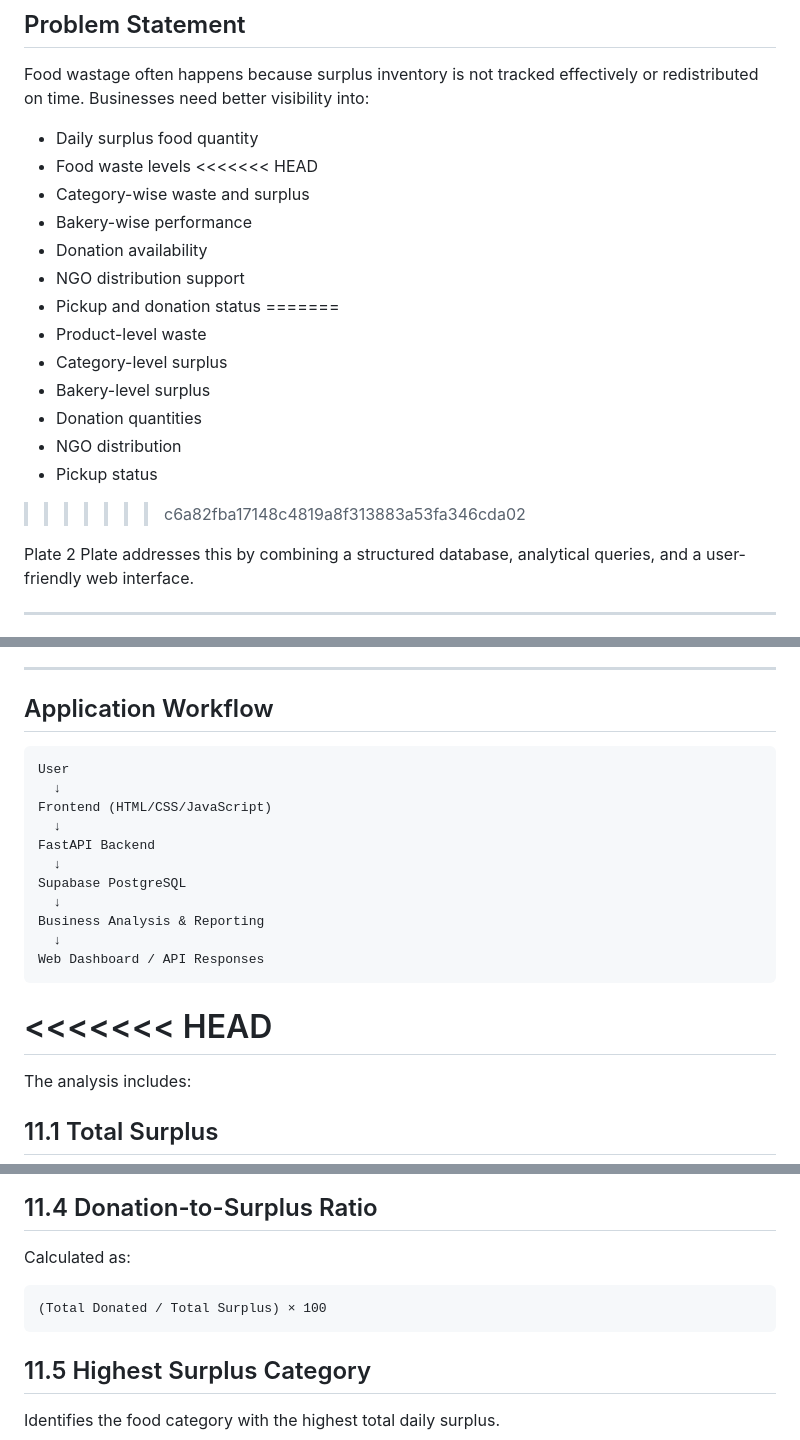
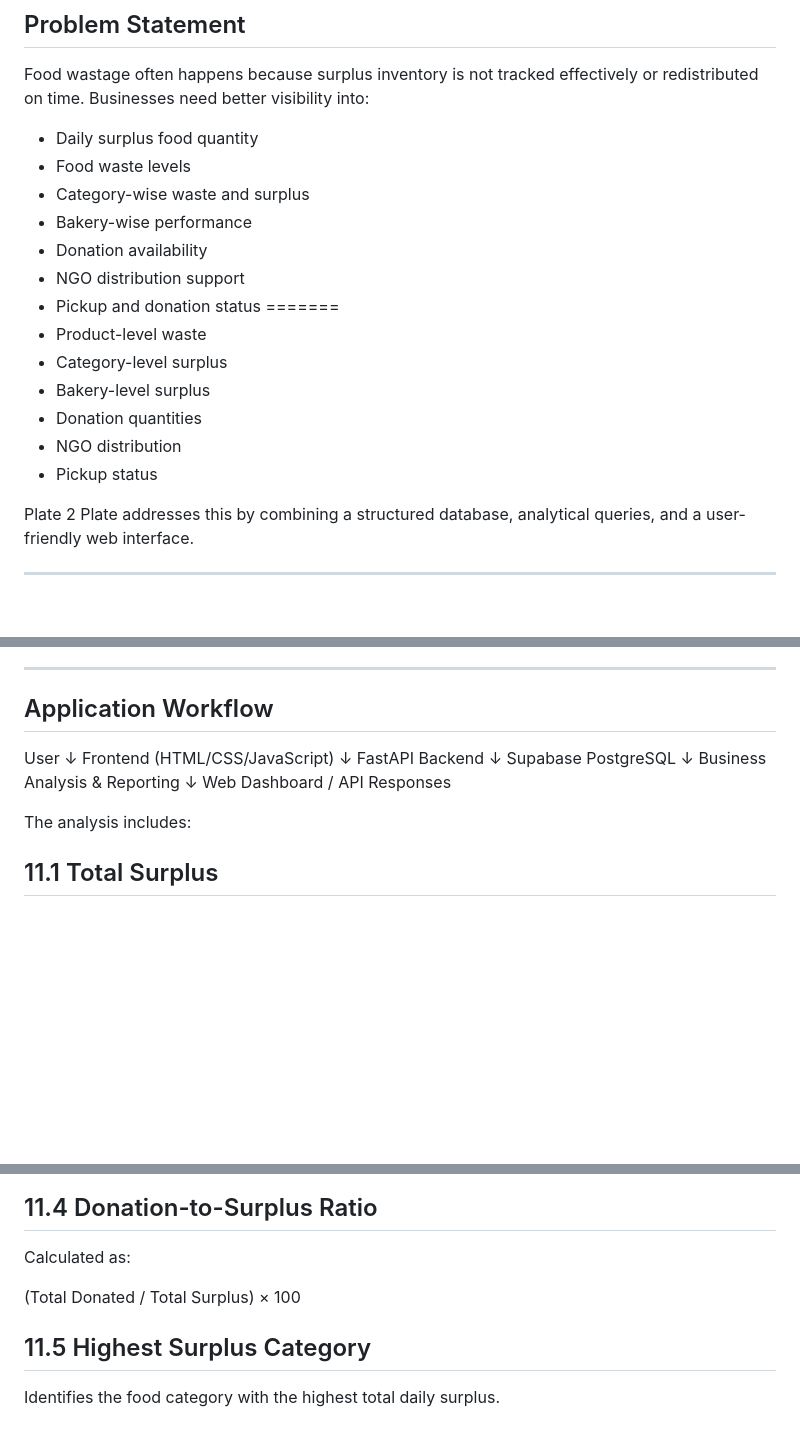
Before and after one commit to Varshini-Balaji2021/Assignment1_BDM, a Markdown page: README.md, 3 parts joined by grey strips. GitHub-like rendering; blank space fills up the shorter version.

Commit message:
Update team details and improve README formatting
Removed group number and updated team member details in the README. Cleaned up formatting and clarified application workflow section.

````diff
--- a/README.md
+++ b/README.md
@@ -44,7 +44,6 @@ Food wastage often happens because surplus inventory is not tracked effectively
 
 - Daily surplus food quantity
 - Food waste levels
-<<<<<<< HEAD
 - Category-wise waste and surplus
 - Bakery-wise performance
 - Donation availability
@@ -57,7 +56,6 @@ Food wastage often happens because surplus inventory is not tracked effectively
 - Donation quantities
 - NGO distribution
 - Pickup status
->>>>>>> c6a82fba17148c4819a8f313883a53fa346cda02
 
 Plate 2 Plate addresses this by combining a structured database, analytical queries, and a user-friendly web interface.
 
@@ -96,7 +94,6 @@ The project aims to:
 
 ## Application Workflow
 
-```text
 User
   ↓
 Frontend (HTML/CSS/JavaScript)
@@ -108,10 +105,7 @@ Supabase PostgreSQL
 Business Analysis & Reporting
   ↓
 Web Dashboard / API Responses
-```
 
-<<<<<<< HEAD
-=======
 The analysis includes:
 
 ## 11.1 Total Surplus
@@ -130,9 +124,8 @@ Total quantity recorded in the donations table.
 
 Calculated as:
 
-```text
 (Total Donated / Total Surplus) × 100
-```
+
 
 ## 11.5 Highest Surplus Category
 
````
Also changed, not shown: other parts of README.md (+1 -2 lines).
